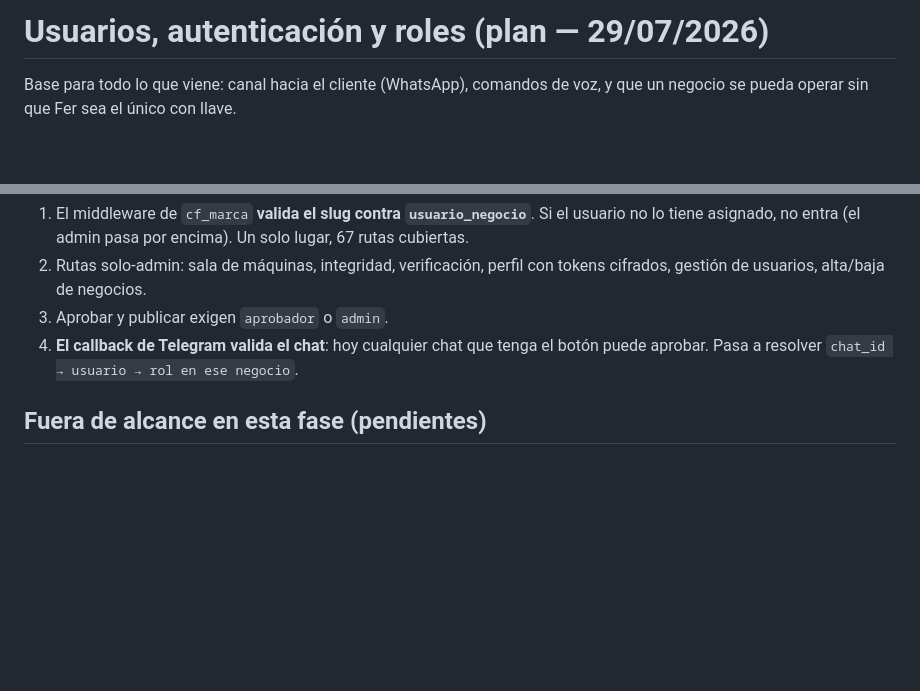
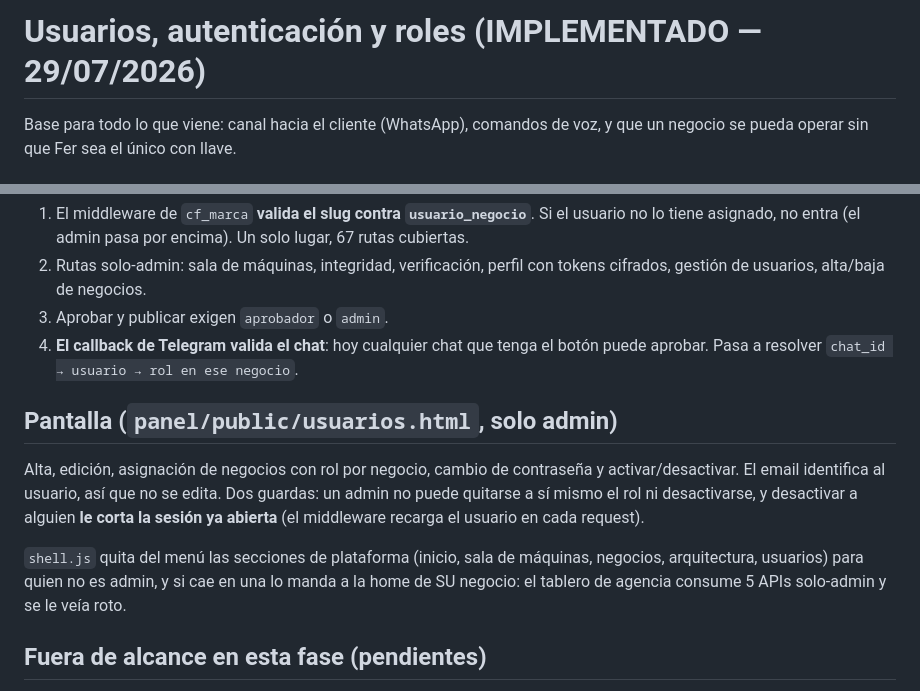
Before and after one commit to fmayoran/clausina-core, a Markdown page: planes/USUARIOS_Y_ROLES.md, 2 parts joined by grey strips. Rendered like a GitHub page; blank space fills up the shorter version.

Commit message:
planes: marcar usuarios/roles como implementado
Co-Authored-By: Claude Opus 5 <noreply@anthropic.com>

```diff
--- a/planes/USUARIOS_Y_ROLES.md
+++ b/planes/USUARIOS_Y_ROLES.md
@@ -1,4 +1,4 @@
-# Usuarios, autenticación y roles (plan — 29/07/2026)
+# Usuarios, autenticación y roles (IMPLEMENTADO — 29/07/2026)
 
 Base para todo lo que viene: canal hacia el cliente (WhatsApp), comandos de voz, y que un
 negocio se pueda operar sin que Fer sea el único con llave.
@@ -60,6 +60,17 @@ Sin dependencias nuevas, igual que el resto del motor:
 4. **El callback de Telegram valida el chat**: hoy cualquier chat que tenga el botón puede
    aprobar. Pasa a resolver `chat_id → usuario → rol en ese negocio`.
 
+## Pantalla (`panel/public/usuarios.html`, solo admin)
+
+Alta, edición, asignación de negocios con rol por negocio, cambio de contraseña y
+activar/desactivar. El email identifica al usuario, así que no se edita. Dos guardas:
+un admin no puede quitarse a sí mismo el rol ni desactivarse, y desactivar a alguien
+**le corta la sesión ya abierta** (el middleware recarga el usuario en cada request).
+
+`shell.js` quita del menú las secciones de plataforma (inicio, sala de máquinas, negocios,
+arquitectura, usuarios) para quien no es admin, y si cae en una lo manda a la home de SU
+negocio: el tablero de agencia consume 5 APIs solo-admin y se le veía roto.
+
 ## Fuera de alcance en esta fase (pendientes)
 
 - **`/media` se sirve sin sesión** (`server.js`). Con varios inquilinos, el material de un
```
